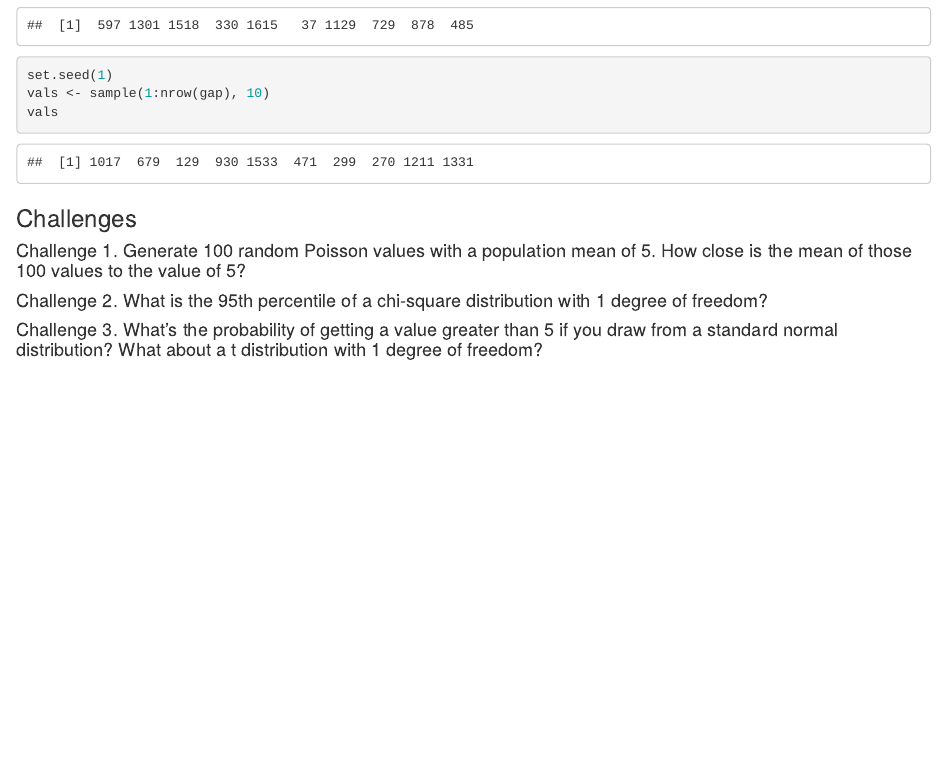
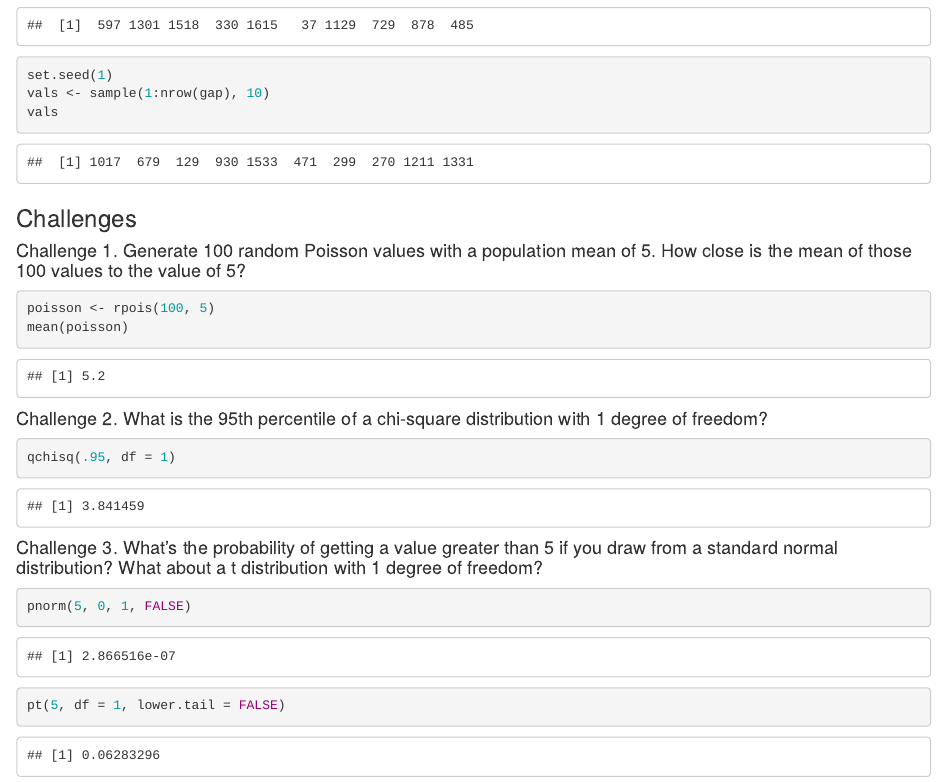
Before and after one commit to anhnguyendepocen/course-4, an R Markdown document (11-Modeling/11_1_Stats.Rmd): the page in a window 1100 px wide, from 2800 px down. Rendered offline with R 4.5, knitr and Pandoc, with nearby package versions; code that draws random numbers runs with fixed seeds of ours; common packages that the code uses without loading them are loaded.

Commit message:
11-1 challenge solutions

````diff
--- a/11-Modeling/11_1_Stats.Rmd
+++ b/11-Modeling/11_1_Stats.Rmd
@@ -104,6 +104,23 @@ vals
 
 #### Challenge 1. Generate 100 random Poisson values with a population mean of 5. How close is the mean of those 100 values to the value of 5? {-}
 
+```{r}
+poisson <- rpois(100, 5)
+mean(poisson)
+```
+
+
 #### Challenge 2. What is the 95th percentile of a chi-square distribution with 1 degree of freedom? {-}
 
+```{r}
+qchisq(.95, df = 1)
+```
+
+
 #### Challenge 3. What's the probability of getting a value greater than 5 if you draw from a standard normal distribution? What about a t distribution with 1 degree of freedom? {-}
+
+```{r}
+pnorm(5, 0, 1, FALSE)
+
+pt(5, df = 1, lower.tail = FALSE)
+```
````
